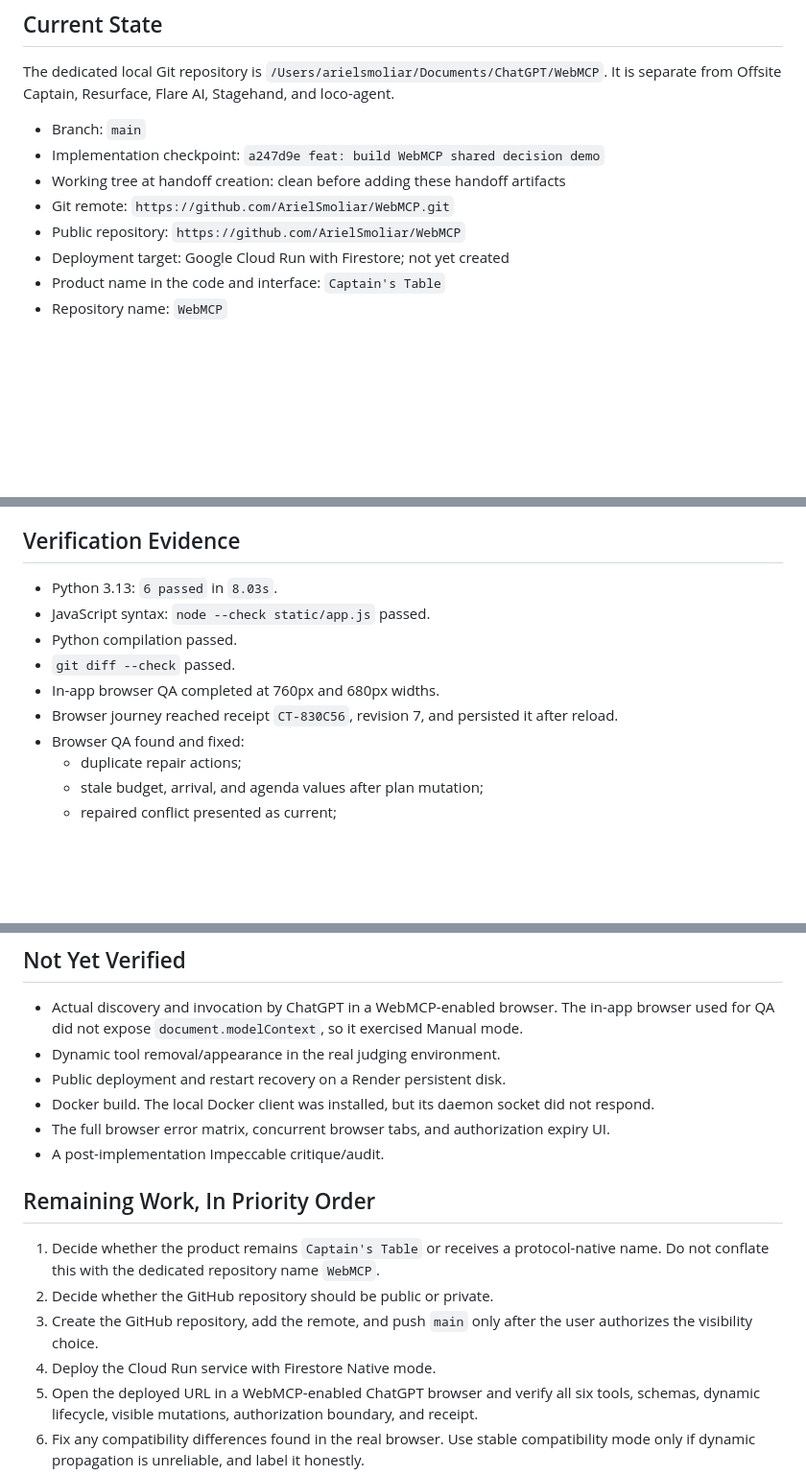
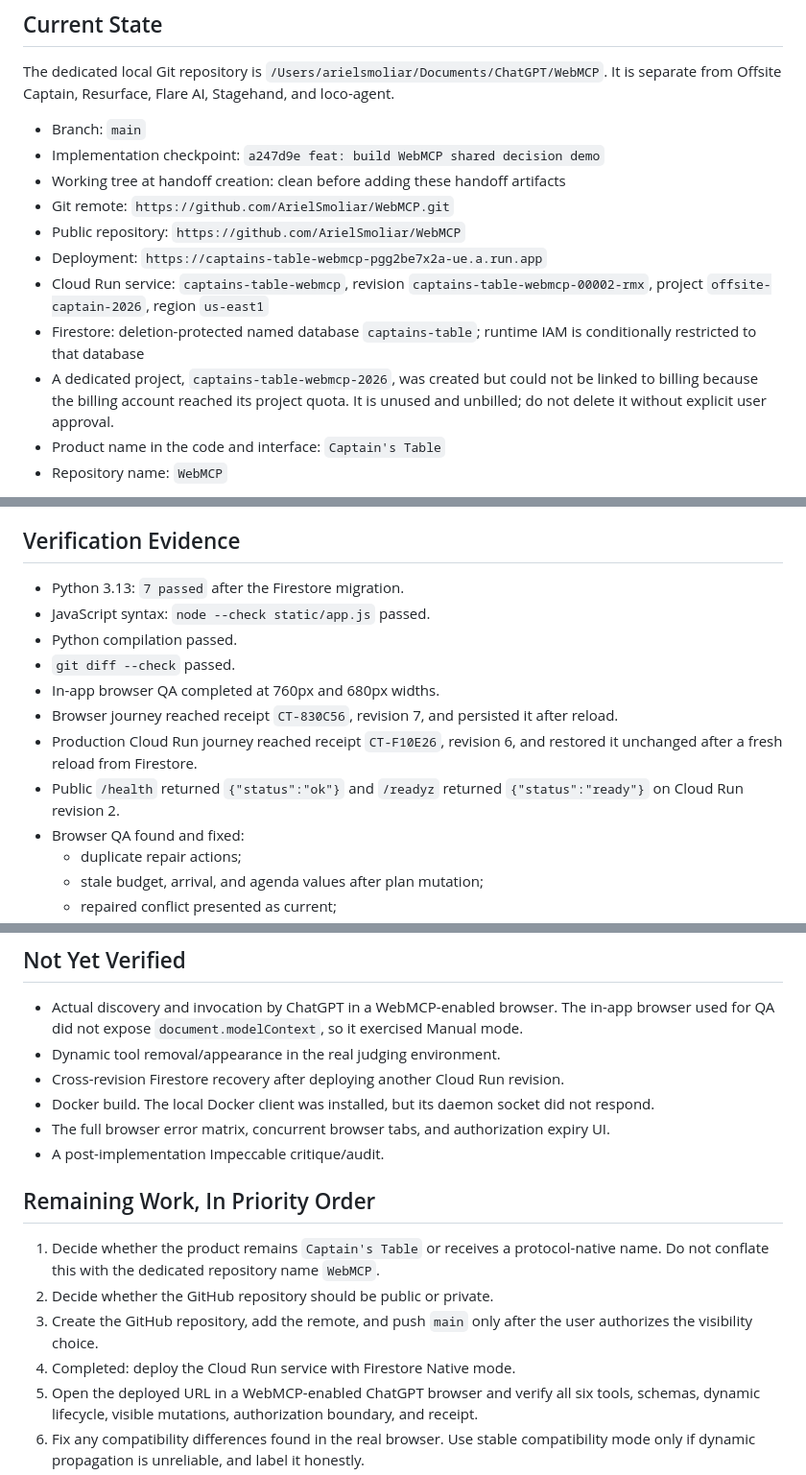
Before and after one commit to ArielSmoliar/WebMCP, a Markdown page: HANDOFF.md, 3 parts joined by grey strips. Shown at 96% size. GitHub-like rendering; blank space fills up the shorter version.

Commit message:
docs: record live Cloud Run verification

```diff
--- a/HANDOFF.md
+++ b/HANDOFF.md
@@ -12,7 +12,15 @@ It is separate from Offsite Captain, Resurface, Flare AI, Stagehand, and loco-ag
 - Working tree at handoff creation: clean before adding these handoff artifacts
 - Git remote: `https://github.com/ArielSmoliar/WebMCP.git`
 - Public repository: `https://github.com/ArielSmoliar/WebMCP`
-- Deployment target: Google Cloud Run with Firestore; not yet created
+- Deployment: `https://captains-table-webmcp-pgg2be7x2a-ue.a.run.app`
+- Cloud Run service: `captains-table-webmcp`, revision
+  `captains-table-webmcp-00002-rmx`, project `offsite-captain-2026`, region
+  `us-east1`
+- Firestore: deletion-protected named database `captains-table`; runtime IAM is
+  conditionally restricted to that database
+- A dedicated project, `captains-table-webmcp-2026`, was created but could not be
+  linked to billing because the billing account reached its project quota. It is
+  unused and unbilled; do not delete it without explicit user approval.
 - Product name in the code and interface: `Captain's Table`
 - Repository name: `WebMCP`
 
@@ -70,12 +78,16 @@ returns the existing receipt on replay.
 
 ## Verification Evidence
 
-- Python 3.13: `6 passed` in `8.03s`.
+- Python 3.13: `7 passed` after the Firestore migration.
 - JavaScript syntax: `node --check static/app.js` passed.
 - Python compilation passed.
 - `git diff --check` passed.
 - In-app browser QA completed at 760px and 680px widths.
 - Browser journey reached receipt `CT-830C56`, revision 7, and persisted it after reload.
+- Production Cloud Run journey reached receipt `CT-F10E26`, revision 6, and
+  restored it unchanged after a fresh reload from Firestore.
+- Public `/health` returned `{"status":"ok"}` and `/readyz` returned
+  `{"status":"ready"}` on Cloud Run revision 2.
 - Browser QA found and fixed:
   - duplicate repair actions;
   - stale budget, arrival, and agenda values after plan mutation;
@@ -93,7 +105,7 @@ Docker image.
 - Actual discovery and invocation by ChatGPT in a WebMCP-enabled browser. The in-app
   browser used for QA did not expose `document.modelContext`, so it exercised Manual mode.
 - Dynamic tool removal/appearance in the real judging environment.
-- Public deployment and restart recovery on a Render persistent disk.
+- Cross-revision Firestore recovery after deploying another Cloud Run revision.
 - Docker build. The local Docker client was installed, but its daemon socket did not respond.
 - The full browser error matrix, concurrent browser tabs, and authorization expiry UI.
 - A post-implementation Impeccable critique/audit.
@@ -105,7 +117,7 @@ Docker image.
 2. Decide whether the GitHub repository should be public or private.
 3. Create the GitHub repository, add the remote, and push `main` only after the user
    authorizes the visibility choice.
-4. Deploy the Cloud Run service with Firestore Native mode.
+4. Completed: deploy the Cloud Run service with Firestore Native mode.
 5. Open the deployed URL in a WebMCP-enabled ChatGPT browser and verify all six tools,
    schemas, dynamic lifecycle, visible mutations, authorization boundary, and receipt.
 6. Fix any compatibility differences found in the real browser. Use stable compatibility
```
